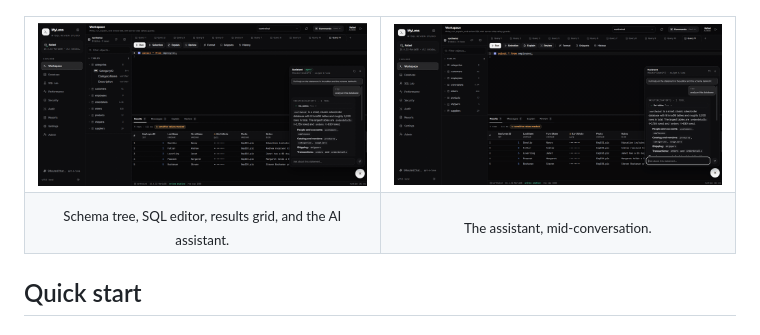
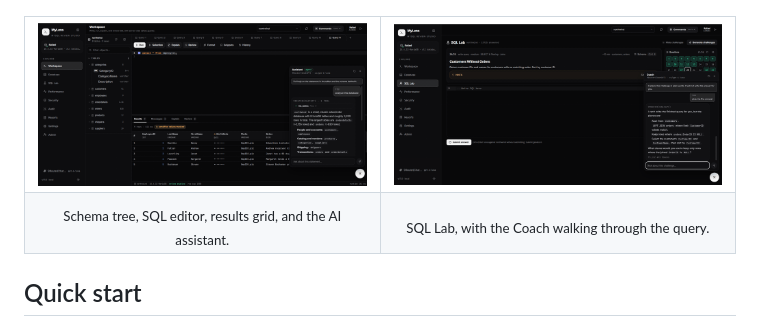
Before and after one commit to rafael-fu2025/MySQLReviewer, a Markdown page: README.md, the part around the change. GitHub-like rendering; pictures changed too: docs/images/sql_lab.png (added), docs/images/workspace-composer.png (deleted).

Commit message:
docs(readme): replace the duplicate shot with the SQL Lab
The second workspace image was the same frame as the first - the only
difference was the assistant composer's focus ring. Swap it for the SQL
Lab, which shows a different part of the product: the Customers Without
Orders challenge, the question navigator, and the Coach explaining the
approach instead of writing the answer.

Same treatment as the other images: downscaled to 960px wide and stored as
a 256-colour palette PNG, 186 KB -> 51 KB. The challenge title, the
prompt, and the Coach's reply all stay legible at that size.

```diff
--- a/README.md
+++ b/README.md
@@ -11,11 +11,11 @@ A local-first MySQL/MariaDB review app for your XAMPP server. It connects to you
 <table>
   <tr>
     <td width="50%"><img src="docs/images/workspace.png" alt="The MyLens workspace: the Northwind schema tree on the left, a SQL editor in the middle with the query and its results below it, and the AI assistant panel on the right."></td>
-    <td width="50%"><img src="docs/images/workspace-composer.png" alt="The same MyLens workspace with the assistant's composer focused, ready to ask a follow-up question about the statement in the editor."></td>
+    <td width="50%"><img src="docs/images/sql_lab.png" alt="The MyLens SQL Lab: a schema-grounded challenge called Customers Without Orders on the left, an editor to write the answer in, the question navigator on the right, and a Coach panel explaining the approach."></td>
   </tr>
   <tr>
     <td align="center"><sub>Schema tree, SQL editor, results grid, and the AI assistant.</sub></td>
-    <td align="center"><sub>The assistant, mid-conversation.</sub></td>
+    <td align="center"><sub>SQL Lab, with the Coach walking through the query.</sub></td>
   </tr>
 </table>
 
```
